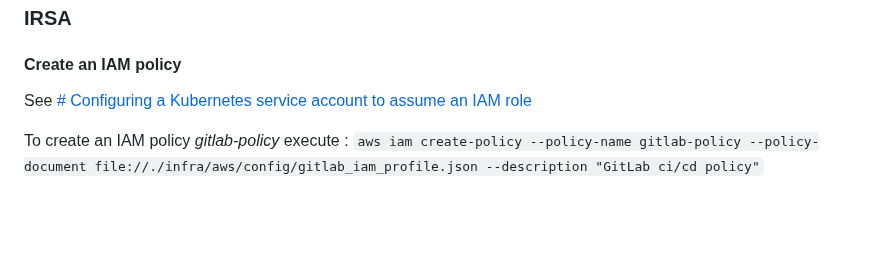
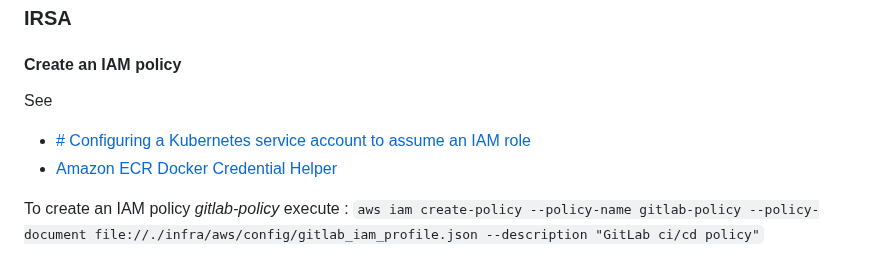
Before and after one commit to cleygraf/paas, a Markdown page: infra/aws/README.md, the part around the change. GitHub-like rendering; blank space fills up the shorter version.

Commit message:
Update documentation

```diff
--- a/infra/aws/README.md
+++ b/infra/aws/README.md
@@ -49,7 +49,9 @@ Verify running pod in the namespace _gitlab-ns_:
 
 #### Create an IAM policy
 
-See [# Configuring a Kubernetes service account to assume an IAM role](https://docs.aws.amazon.com/eks/latest/userguide/associate-service-account-role.html)
+See
+- [# Configuring a Kubernetes service account to assume an IAM role](https://docs.aws.amazon.com/eks/latest/userguide/associate-service-account-role.html)
+- [Amazon ECR Docker Credential Helper](https://github.com/awslabs/amazon-ecr-credential-helper)
 
 To create an IAM policy _gitlab-policy_ execute :
 `aws iam create-policy --policy-name gitlab-policy --policy-document file://./infra/aws/config/gitlab_iam_profile.json --description "GitLab ci/cd policy"`
```
Also changed, not shown: src/slides.md (+1 -1 lines).
